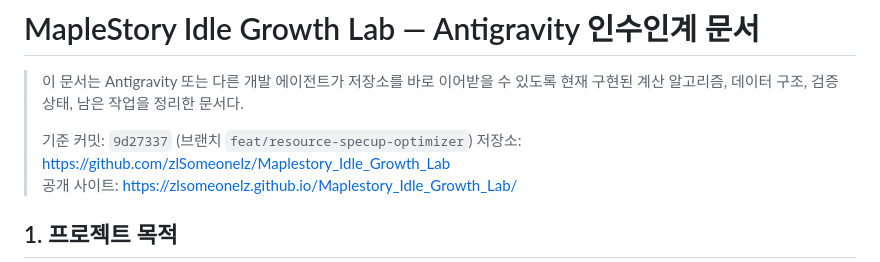
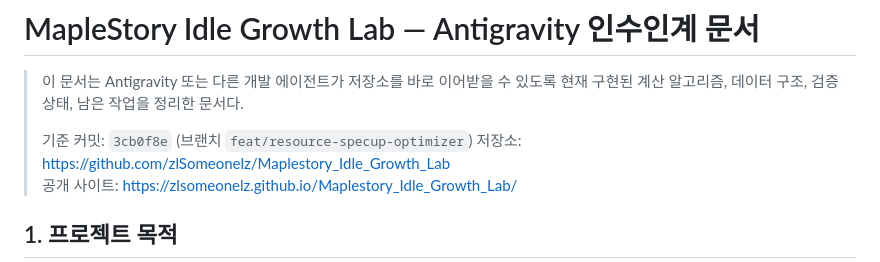
Before and after one commit to zlSomeonelz/Maplestory_Idle_Growth_Lab, a Markdown page: HANDOFF.md, the part around the change. Drawn GitHub-style.

```diff
--- a/HANDOFF.md
+++ b/HANDOFF.md
@@ -2,7 +2,7 @@
 
 > 이 문서는 Antigravity 또는 다른 개발 에이전트가 저장소를 바로 이어받을 수 있도록 현재 구현된 계산 알고리즘, 데이터 구조, 검증 상태, 남은 작업을 정리한 문서다.
 >
-> 기준 커밋: `9d27337` (브랜치 `feat/resource-specup-optimizer`)
+> 기준 커밋: `3cb0f8e` (브랜치 `feat/resource-specup-optimizer`)
 > 저장소: <https://github.com/zlSomeonelz/Maplestory_Idle_Growth_Lab>
 > 공개 사이트: <https://zlsomeonelz.github.io/Maplestory_Idle_Growth_Lab/>
 
```
